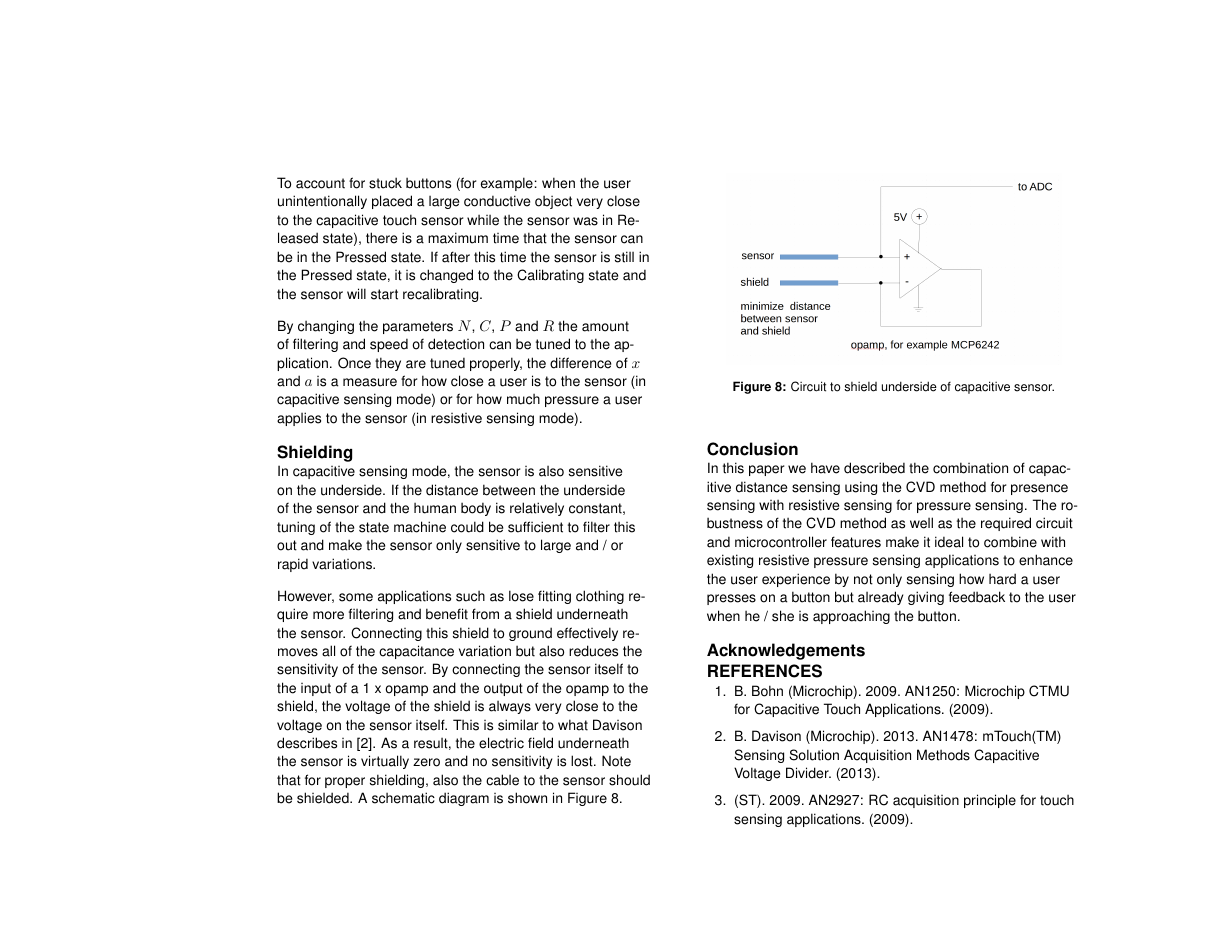
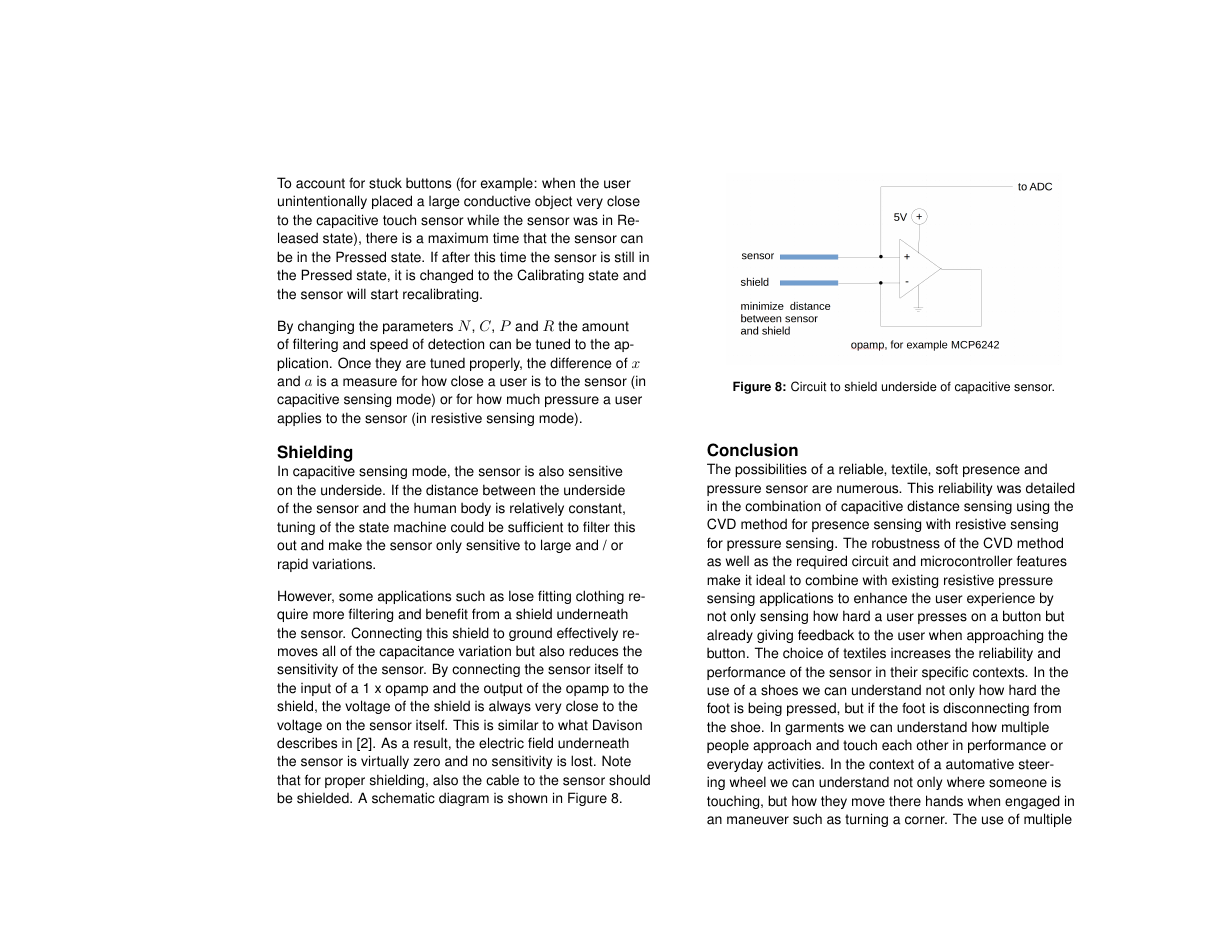
Before and after one commit to troykyo/ISWC-2016-DE, a LaTeX document (extended-abstract.tex): page 6 of 6 before the commit and page 6 of 7 after it. Compiled offline with pdfLaTeX.

Commit message:
Manually merged with https://github.com/troykyo/ISWC-2016-DE/commit/a3e4ea30bef4ffb92087d3e85a37e1a30ac342b1

```diff
--- a/extended-abstract.tex
+++ b/extended-abstract.tex
@@ -370,10 +370,20 @@ sensor.}~\label{fig:shield_circuit}
 
 
 \section{Conclusion}
-In this paper we have described the combination of capacitive distance sensing
-using the CVD method for presence sensing with resistive sensing for pressure
+The possibilities of a reliable, textile, soft presence and pressure sensor are
+numerous.  This reliability was detailed in the combination of capacitive
+distance sensing using the CVD method for presence sensing with resistive
+sensing for pressure
 sensing. The robustness of the CVD method as well as the required circuit and
 microcontroller features make it ideal to combine with existing resistive
 pressure sensing applications to enhance the user experience by not only sensing
 how hard a user presses on a button but already giving feedback to the user when
-he / she is approaching the button.
+approaching the button. The choice of textiles increases the reliability and
+performance of the sensor in their specific contexts. In the use of a shoes we
+can understand not only how hard the foot is being pressed, but if the foot is
+disconnecting from the shoe.  In garments we can understand how multiple people
+approach and touch each other in performance or everyday activities. In the
+context of a automative steering wheel we can understand not only where someone
+is touching, but how they move there hands when engaged in an maneuver such as
+turning a corner.
+ The use of multiple sensors for greater movement vector and specific specific
```
Also changed, not shown: extended-abstract.tex (10 more changed lines).
